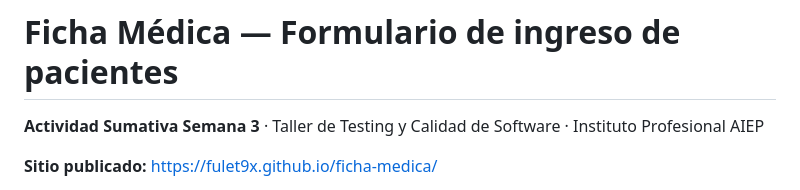
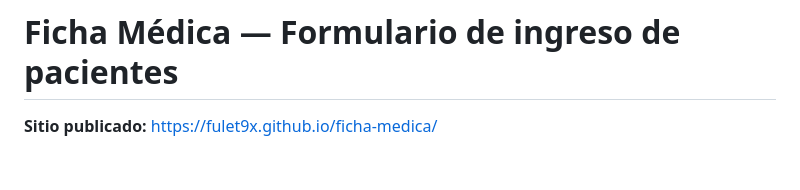
Before and after one commit to FuleT9x/ficha-medica, a Markdown page: README.md, the part around the change. Rendered like a GitHub page; blank space fills up the shorter version.

Commit message:
Actualizar README.md

```diff
--- a/README.md
+++ b/README.md
@@ -1,6 +1,5 @@
 # Ficha Médica — Formulario de ingreso de pacientes
 
-**Actividad Sumativa Semana 3** · Taller de Testing y Calidad de Software · Instituto Profesional AIEP
 
 
 **Sitio publicado:** https://fulet9x.github.io/ficha-medica/
```
